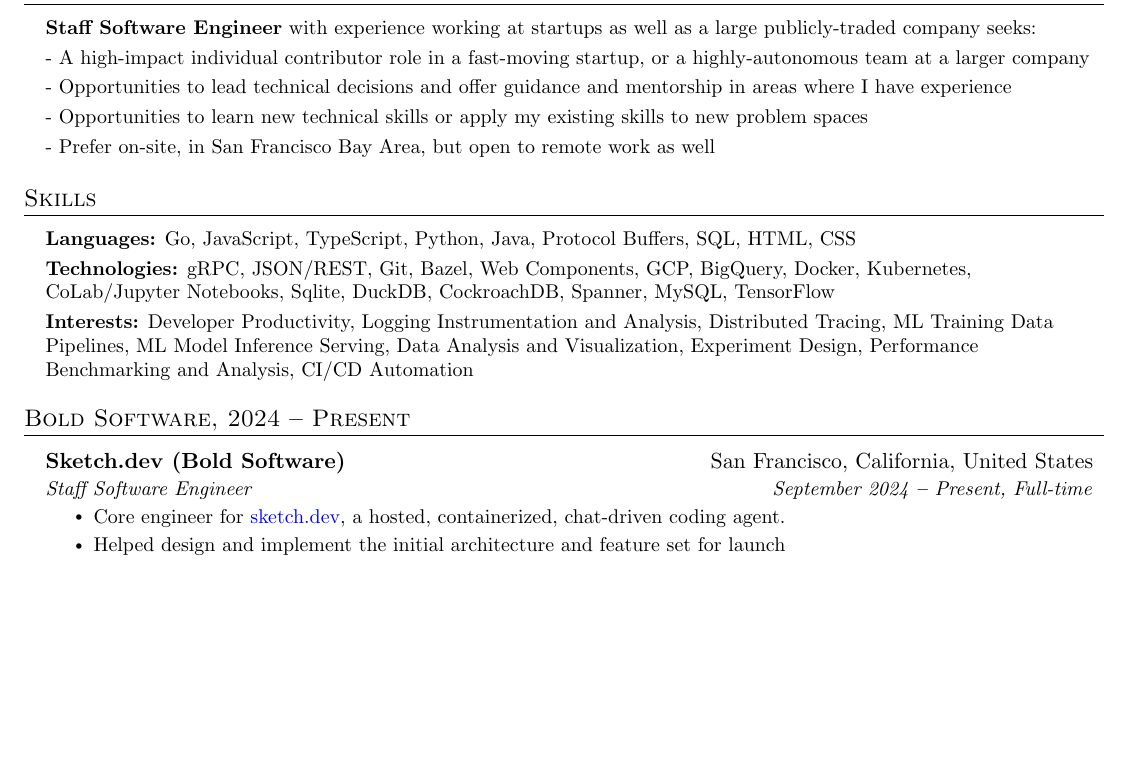
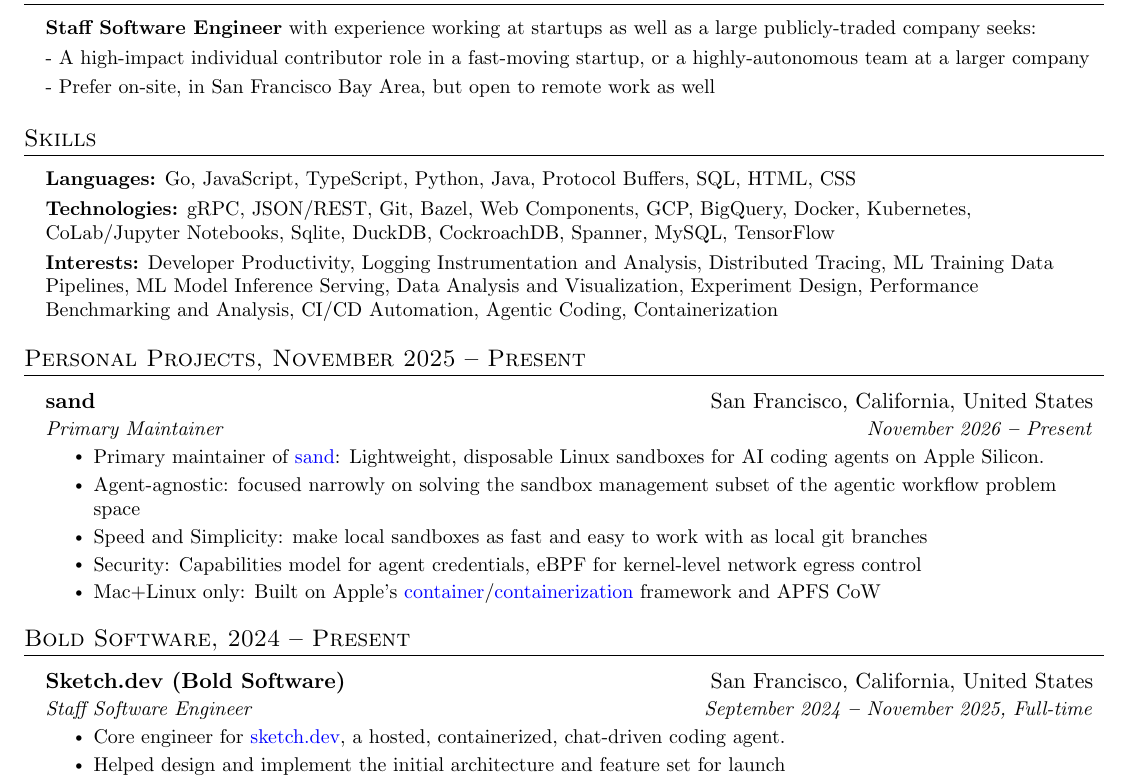
Before and after one commit to banksean/me3, a LaTeX CV (resume/sean_mccullough_cv.tex): part of page 1 of 3 before the commit and part of page 1 of 4 after it, cut so that both start at the same text, the shorter picture padded with empty space. Compiled offline with pdfLaTeX.

Commit message:
resume: update

```diff
--- a/resume/sean_mccullough_cv.tex
+++ b/resume/sean_mccullough_cv.tex
@@ -159,8 +159,6 @@
   \small{\item{
       \textbf{Staff Software Engineer}{ with experience working at startups as well as a large publicly-traded company seeks:} \\ \vspace{3pt}
       \textbf{}{- A high-impact individual contributor role in a fast-moving startup, or a highly-autonomous team at a larger company} \\ \vspace{3pt}
-      \textbf{}{- Opportunities to lead technical decisions and offer guidance and mentorship in areas where I have experience } \\ \vspace{3pt}
-      \textbf{}{- Opportunities to learn new technical skills or apply my existing skills to new problem spaces } \\ \vspace{3pt}
       \textbf{}{- Prefer on-site, in San Francisco Bay Area, but open to remote work as well}
   }}
 \resumeSubHeadingListEnd
@@ -177,7 +175,7 @@
 
         \textbf{Technologies:}{ gRPC, JSON/REST, Git, Bazel, Web Components, GCP, BigQuery, Docker, Kubernetes, CoLab/Jupyter Notebooks, Sqlite, DuckDB, CockroachDB, Spanner, MySQL, TensorFlow } \\ \vspace{3pt}
 
-        \textbf{Interests:}{ Developer Productivity, Logging Instrumentation and Analysis, Distributed Tracing, ML Training Data Pipelines, ML Model Inference Serving, Data Analysis and Visualization, Experiment Design, Performance Benchmarking and Analysis, CI/CD Automation } \\ \vspace{3pt}
+        \textbf{Interests:}{ Developer Productivity, Logging Instrumentation and Analysis, Distributed Tracing, ML Training Data Pipelines, ML Model Inference Serving, Data Analysis and Visualization, Experiment Design, Performance Benchmarking and Analysis, CI/CD Automation, Agentic Coding, Containerization } \\ \vspace{3pt}
 
     }}
   \resumeSubHeadingListEnd
@@ -186,13 +184,30 @@
 
 %----------- EXPERIENCE -----------
 
+\section{Personal Projects, November 2025 \textbf{--} Present}
+  \vspace{3pt}
+  \resumeSubHeadingListStart
+
+    \resumeSubheading
+      {sand} {San Francisco, California, United States}
+      {Primary Maintainer} {November 2026 \textbf{--} Present}
+        \resumeItemListStart
+        \resumeItem{Primary maintainer of \href{https://github.com/banksean/sand}{sand}: Lightweight, disposable Linux sandboxes for AI coding agents on Apple Silicon.}
+        \resumeItem{Agent-agnostic: focused narrowly on solving the sandbox management subset of the agentic workflow problem space}
+        \resumeItem{Speed and Simplicity: make local sandboxes as fast and easy to work with as local git branches}
+        \resumeItem{Security: Capabilities model for agent credentials, eBPF for kernel-level network egress control}
+        \resumeItem{Mac+Linux only: Built on Apple's \href{https://github.com/apple/container}{container}/\href{https://github.com/apple/containerization/}{containerization} framework and APFS CoW}
+        \resumeItemListEnd
+
+  \resumeSubHeadingListEnd
+
 \section{Bold Software, 2024 \textbf{--} Present}
   \vspace{3pt}
   \resumeSubHeadingListStart
 
     \resumeSubheading
       {Sketch.dev (Bold Software)} {San Francisco, California, United States}
-      {Staff Software Engineer} {September 2024 \textbf{--} Present, Full-time}
+      {Staff Software Engineer} {September 2024 \textbf{--} November 2025, Full-time}
         \resumeItemListStart
         \resumeItem{Core engineer for \href{https://sketch.dev}{sketch.dev}, a hosted, containerized, chat-driven coding agent.}
         \resumeItem{Helped design and implement the initial architecture and feature set for launch}
```
